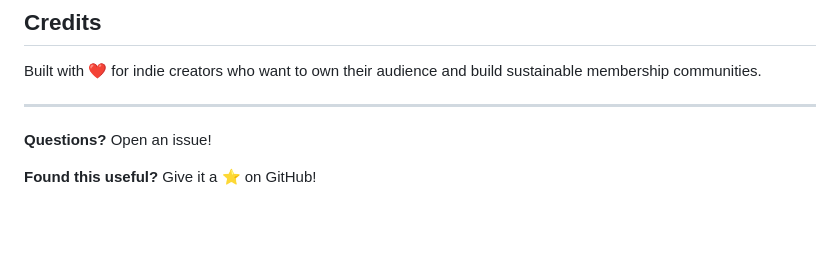
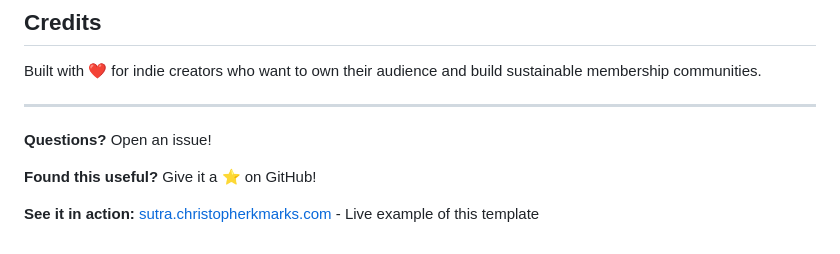
Before and after one commit to ckelimarks/open-membership-site, a Markdown page: README.md, the part around the change. Drawn GitHub-style; blank space fills up the shorter version.

Commit message:
Add live example link

```diff
--- a/README.md
+++ b/README.md
@@ -235,3 +235,5 @@ Built with ❤️ for indie creators who want to own their audience and build su
 **Questions?** Open an issue!
 
 **Found this useful?** Give it a ⭐️ on GitHub!
+
+**See it in action:** [sutra.christopherkmarks.com](https://sutra.christopherkmarks.com) - Live example of this template
```
